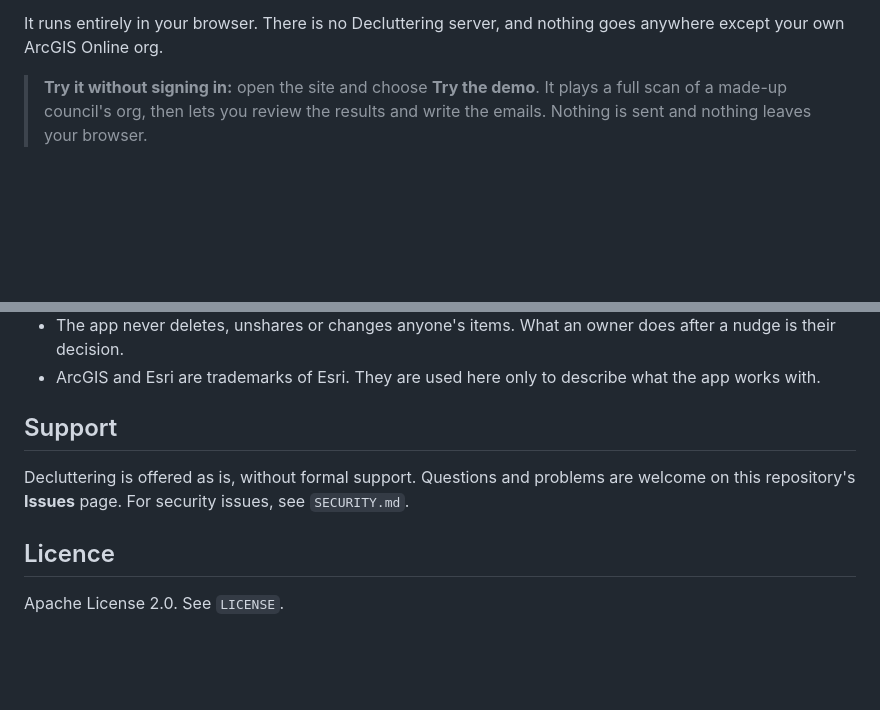
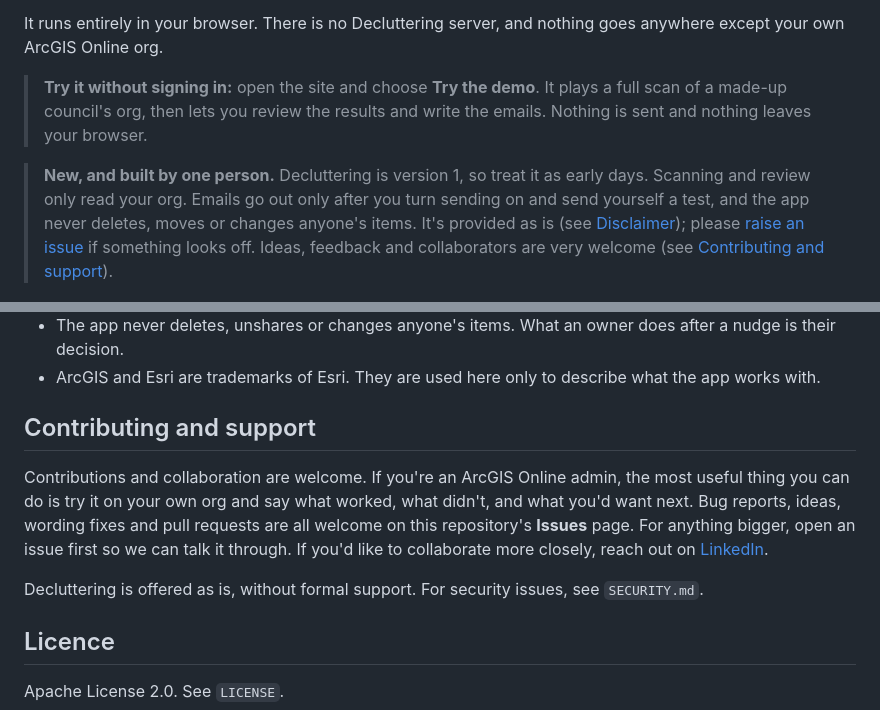
Before and after one commit to aitorcalero/decluttering-web, a Markdown page: README.md, 2 parts joined by grey strips. GitHub-like rendering; blank space fills up the shorter version.

Commit message:
README: "New, and built by one person" note up front; Contributing and support (from e1196ed)

```diff
--- a/README.md
+++ b/README.md
@@ -9,6 +9,8 @@ Decluttering finds the hosted feature layers in your org that nobody seems to us
 It runs entirely in your browser. There is no Decluttering server, and nothing goes anywhere except your own ArcGIS Online org.
 
 > **Try it without signing in:** open the site and choose **Try the demo**. It plays a full scan of a made-up council's org, then lets you review the results and write the emails. Nothing is sent and nothing leaves your browser.
+
+> **New, and built by one person.** Decluttering is version 1, so treat it as early days. Scanning and review only read your org. Emails go out only after you turn sending on and send yourself a test, and the app never deletes, moves or changes anyone's items. It's provided as is (see [Disclaimer](#disclaimer)); please [raise an issue](https://github.com/simongis/decluttering-web/issues) if something looks off. Ideas, feedback and collaborators are very welcome (see [Contributing and support](#contributing-and-support)).
 
 ![Review: the rule on the left, the stale zone chart and the owners on the right](docs/images/review.png)
 
@@ -200,9 +202,11 @@ Checks: `npm run typecheck && npm run lint && npm test && npm run e2e`.
 - The app never deletes, unshares or changes anyone's items. What an owner does after a nudge is their decision.
 - ArcGIS and Esri are trademarks of Esri. They are used here only to describe what the app works with.
 
-## Support
+## Contributing and support
 
-Decluttering is offered as is, without formal support. Questions and problems are welcome on this repository's **Issues** page. For security issues, see `SECURITY.md`.
+Contributions and collaboration are welcome. If you're an ArcGIS Online admin, the most useful thing you can do is try it on your own org and say what worked, what didn't, and what you'd want next. Bug reports, ideas, wording fixes and pull requests are all welcome on this repository's **Issues** page. For anything bigger, open an issue first so we can talk it through. If you'd like to collaborate more closely, reach out on [LinkedIn](https://www.linkedin.com/in/simongis/).
+
+Decluttering is offered as is, without formal support. For security issues, see `SECURITY.md`.
 
 ## Licence
 
```
